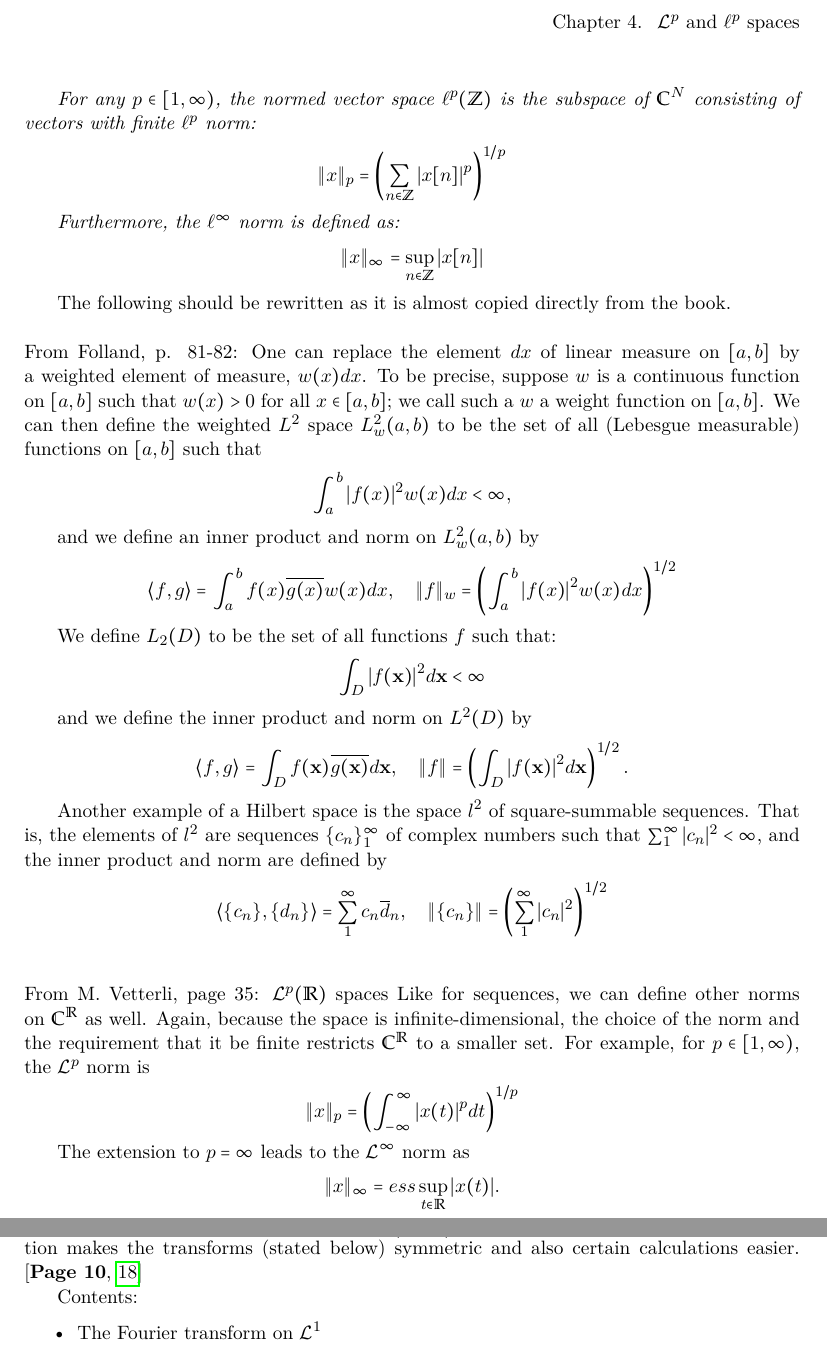
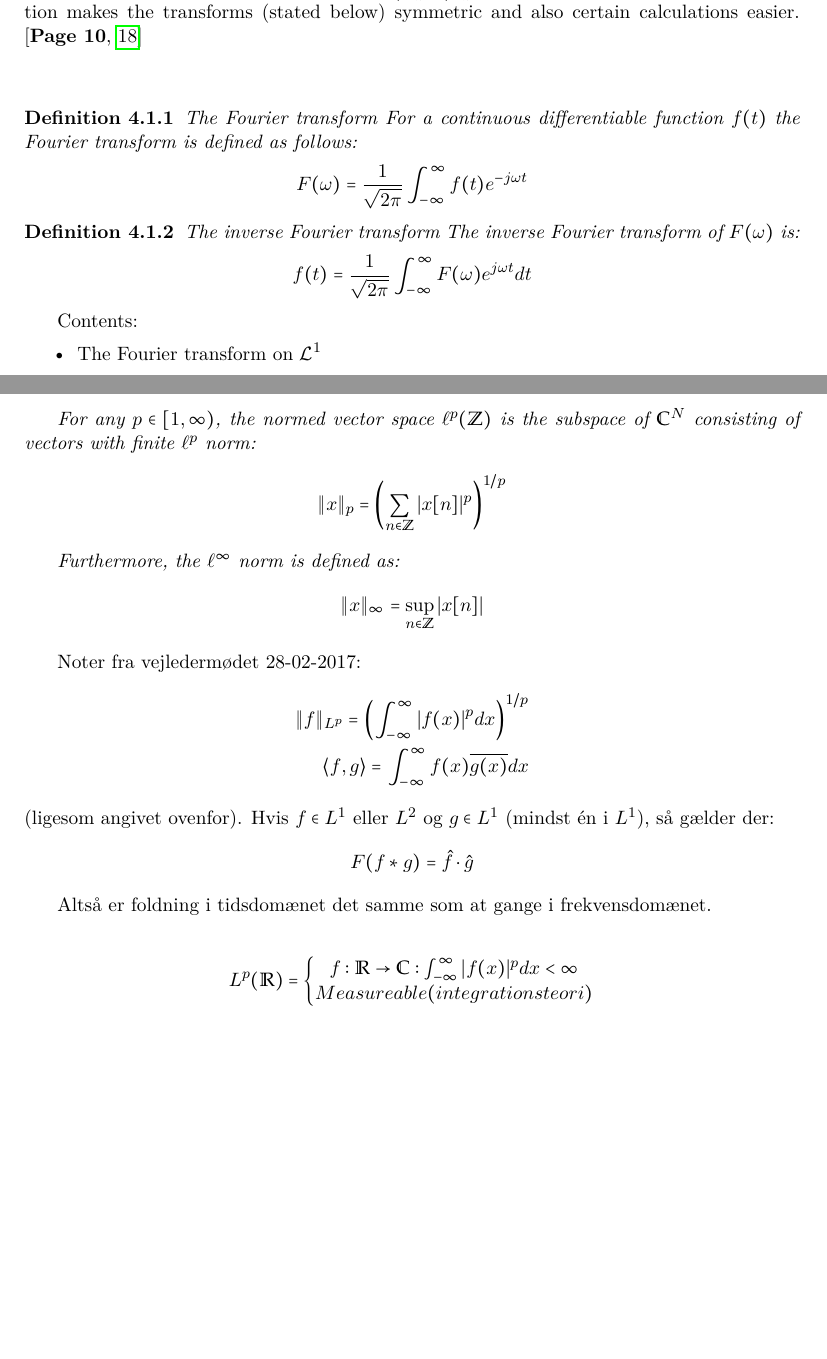
Before and after one commit to mkda15/P4, a LaTeX thesis (Rapport/master.tex, which reads Rapport/sections/mainmatter/chapter4.tex, Rapport/sections/mainmatter/chapter_4/Lp_spaces.tex, Rapport/sections/mainmatter/chapter_4/kont_fourier.tex): two parts of pages 22 and 26 of 35 before the commit and two parts of pages 24 and 26 of 35 after it, joined at a grey line, cut at the place of the change, the shorter picture padded with empty space. Compiled offline with pdfLaTeX.

Commit message:
Fourier + Lp

```diff
--- a/Rapport/sections/mainmatter/chapter4.tex
+++ b/Rapport/sections/mainmatter/chapter4.tex
@@ -2,2 +3,4 @@
 
-\input{sections/mainmatter/chapter_4/Lp_spaces}
+\input{sections/mainmatter/chapter_4/20170217_fourierseries.tex}
+
+\input{sections/mainmatter/chapter_4/kont_fourier.tex}
--- a/Rapport/sections/mainmatter/chapter_4/Lp_spaces.tex
+++ /dev/null
@@ -43,49 +0,0 @@ And the norm is defined as:
-For any $p \in [1,\infty)$, the normed vector space $\ell^p(\mathbb{Z})$ is the subspace of $\mathbb{C}^N$ consisting of vectors with finite $\ell^p$ norm:
-\begin{align*}
-\|x\|_p = \left( \sum_{n\in\mathbb{Z}} |x[n]|^p \right)^{1/p}
-\end{align*}
-
-Furthermore, the $\ell^\infty$ norm is defined as:
-\begin{align*}
-\|x\|_\infty = \sup_{n\in\mathbb{Z}}|x[n]|
-\end{align*}
-\end{definition}
-
-The following should be rewritten as it is almost copied directly from the book.
-\\ \\
-From Folland, p. 81-82:
-One can replace the element $dx$ of linear measure on $[a,b]$ by a weighted element of measure, $w(x) dx$. To be precise, suppose $w$ is a continuous function on $[a,b]$ such that $w(x) > 0$ for all $x \in [a,b]$; we call such a $w$ a weight function on $[a,b]$. We can then define the weighted $L^2$ space $L^2_w(a,b)$ to be the set of all (Lebesgue measurable) functions on $[a,b]$ such that
-\begin{align*}
-\int_a^b |f(x)|^2 w(x) dx < \infty,
-\end{align*}
-
-and we define an inner product and norm on $L_w^2(a,b)$ by
-\begin{align*}
-\langle f,g \rangle = \int_a^b f(x) \overline{g(x)} w(x) dx, \quad \|f\|_w = \left( \int_a^b |f(x)|^2 w(x) dx \right)^{1/2}
-\end{align*}
-
-We define $L_2(D)$ to be the set of all functions $f$ such that:
-\begin{align*}
-\int_D |f(\textbf{x})|^2 d\textbf{x} < \infty
-\end{align*}
-
-and we define the inner product and norm on $L^2(D)$ by
-\begin{align*}
-\langle f,g \rangle = \int_D f(\textbf{x}) \overline{g(\textbf{x})} d \textbf{x}, \quad \|f\| = \left( \int_D |f(\textbf{x})|^2 d \textbf{x} \right)^{1/2}.
-\end{align*}
-
-Another example of a Hilbert space is the space $l^2$ of square-summable sequences. That is, the elements of $l^2$ are sequences $\{c_n\}_1^\infty$ of complex numbers such that $\sum_1^\infty |c_n|^2 < \infty$, and the inner product and norm are defined by
-\begin{align*}
-\left\langle \{c_n\},\{d_n\} \right\rangle = \sum_1^\infty c_n \overline{d}_n, \quad \left\| \{c_n\} \right\| = \left( \sum_1^\infty  |c_n|^2 \right)^{1/2}
-\end{align*}
-\\ \\
-From M. Vetterli, page 35:
-$\mathcal{L}^p(\mathbb{R})$ spaces Like for sequences, we can define other norms on $\mathbb{C}^\mathbb{R}$ as well. Again, because the space is infinite-dimensional, the choice of the norm and the requirement that it be finite restricts $\mathbb{C}^\mathbb{R}$ to a smaller set. For example, for $p \in [1,\infty)$, the $\mathcal{L}^p$ norm is
-\begin{align*}
-\|x\|_p = \left( \int_{-\infty}^{\infty} |x(t)|^p dt \right)^{1/p}
-\end{align*}
-
-The extension to $p = \infty$ leads to the $\mathcal{L}^\infty$ norm as
-\begin{align*}
-\|x\|_\infty = ess \sup_{t\in\mathbb{R}} |x(t)|.
-\end{align*}
--- a/Rapport/sections/mainmatter/chapter_5/kont_fourier.tex
+++ b/Rapport/sections/mainmatter/chapter_4/kont_fourier.tex
@@ -14,6 +14,20 @@ f(t) &= \sum_{n=-\infty}^\infty c_n e^{\frac{2n\pi j t}{T}} = \sum_{\frac{T\omeg
 \end{align*}
 
 Notice that $\frac{1}{2\pi}$ in the first line equals $\frac{1}{\sqrt{2\pi}} \cdot \frac{1}{\sqrt{2\pi}}$ in the second line, and this substitution makes the transforms (stated below) symmetric and also certain calculations easier. \cite{Page 10, FourierTrans}
+\\ \\
+\begin{definition}{The Fourier transform}
+For a continuous differentiable function $f(t)$ the Fourier transform is defined as follows:
+\begin{align*}
+F(\omega) = \dfrac{1}{\sqrt{2\pi}} \int_{-\infty}^\infty f(t) e^{-j \omega t}
+\end{align*}
+\end{definition}
+
+\begin{definition}{The inverse Fourier transform}
+The inverse Fourier transform of $F(\omega)$ is:
+\begin{align*}
+f(t) = \frac{1}{\sqrt{2\pi}} \int_{-\infty}^\infty F(\omega) e^{j \omega t} dt
+\end{align*}
+\end{definition}
 
 Contents:
 \begin{itemize}
--- /dev/null
+++ b/Rapport/sections/mainmatter/chapter_5/Lp_spaces.tex
@@ -0,0 +43,72 @@
+For any $p \in [1,\infty)$, the normed vector space $\ell^p(\mathbb{Z})$ is the subspace of $\mathbb{C}^N$ consisting of vectors with finite $\ell^p$ norm:
+\begin{align*}
+\|x\|_p = \left( \sum_{n\in\mathbb{Z}} |x[n]|^p \right)^{1/p}
+\end{align*}
+
+Furthermore, the $\ell^\infty$ norm is defined as:
+\begin{align*}
+\|x\|_\infty = \sup_{n\in\mathbb{Z}}|x[n]|
+\end{align*}
+\end{definition}
+
+
+Noter fra vejledermødet 28-02-2017:
+\begin{align*}
+\|f\|_{L^p} = \left( \int_{-\infty}^\infty |f(x)|^p dx \right)^{1/p} \\
+\langle f,g \rangle = \int_{-\infty}^\infty f(x) \overline{g(x)} dx
+\end{align*}
+(ligesom angivet ovenfor). Hvis $f \in L^1$ eller $L^2$ og $g \in L^1$ (mindst én i $L^1$), så gælder der:
+\begin{align*}
+F(f*g) = \hat{f} \cdot \hat{g}
+\end{align*}
+
+Altså er foldning i tidsdomænet det samme som at gange i frekvensdomænet.
+
+\begin{align*}
+L^p(\mathbb{R}) =
+\left\{\begin{matrix}
+f : \mathbb{R} \to \mathbb{C}: \int_{-\infty}^\infty |f(x)|^p dx < \infty \\
+Measureable (integrationsteori)
+\end{matrix}\right.
+\end{align*}
+
+$$
+
+%The following should be rewritten as it is almost copied directly from the book.
+%\\ \\
+%From Folland, p. 81-82:
+%One can replace the element $dx$ of linear measure on $[a,b]$ by a weighted element of measure, $w(x) dx$. To be precise, suppose $w$ is a continuous function on $[a,b]$ such that $w(x) > 0$ for all $x \in [a,b]$; we call such a $w$ a weight function on $[a,b]$. We can then define the weighted $L^2$ space $L^2_w(a,b)$ to be the set of all (Lebesgue measurable) functions on $[a,b]$ such that
+%\begin{align*}
+%\int_a^b |f(x)|^2 w(x) dx < \infty,
+%\end{align*}
+%
+%and we define an inner product and norm on $L_w^2(a,b)$ by
+%\begin{align*}
+%\langle f,g \rangle = \int_a^b f(x) \overline{g(x)} w(x) dx, \quad \|f\|_w = \left( \int_a^b |f(x)|^2 w(x) dx \right)^{1/2}
+%\end{align*}
+%
+%We define $L_2(D)$ to be the set of all functions $f$ such that:
+%\begin{align*}
+%\int_D |f(\textbf{x})|^2 d\textbf{x} < \infty
+%\end{align*}
+%
+%and we define the inner product and norm on $L^2(D)$ by
+%\begin{align*}
+%\langle f,g \rangle = \int_D f(\textbf{x}) \overline{g(\textbf{x})} d \textbf{x}, \quad \|f\| = \left( \int_D |f(\textbf{x})|^2 d \textbf{x} \right)^{1/2}.
+%\end{align*}
+%
+%Another example of a Hilbert space is the space $l^2$ of square-summable sequences. That is, the elements of $l^2$ are sequences $\{c_n\}_1^\infty$ of complex numbers such that $\sum_1^\infty |c_n|^2 < \infty$, and the inner product and norm are defined by
+%\begin{align*}
+%\left\langle \{c_n\},\{d_n\} \right\rangle = \sum_1^\infty c_n \overline{d}_n, \quad \left\| \{c_n\} \right\| = \left( \sum_1^\infty  |c_n|^2 \right)^{1/2}
+%\end{align*}
+%\\ \\
+%From M. Vetterli, page 35:
+%$\mathcal{L}^p(\mathbb{R})$ spaces Like for sequences, we can define other norms on $\mathbb{C}^\mathbb{R}$ as well. Again, because the space is infinite-dimensional, the choice of the norm and the requirement that it be finite restricts $\mathbb{C}^\mathbb{R}$ to a smaller set. For example, for $p \in [1,\infty)$, the $\mathcal{L}^p$ norm is
+%\begin{align*}
+%\|x\|_p = \left( \int_{-\infty}^{\infty} |x(t)|^p dt \right)^{1/p}
+%\end{align*}
+%
+%The extension to $p = \infty$ leads to the $\mathcal{L}^\infty$ norm as
+%\begin{align*}
+%\|x\|_\infty = ess \sup_{t\in\mathbb{R}} |x(t)|.
+%\end{align*}
```
Also changed, not shown: Rapport/sections/mainmatter/chapter5.tex (+2 -5 lines), Rapport/sections/mainmatter/chapter_2/MusicTheory.tex (+19 -12 lines), Rapport/sections/mainmatter/chapter_4/20170217_fourierseries.tex (renamed from Rapport/sections/mainmatter/chapter_5/20170217_fourierseries.tex, +3 -2 lines), Rapport/figures/Music/Cmajor.jpg (added), Rapport/figures/Music/Cmajor.png (deleted), Rapport/sections/mainmatter/chapter4.tex (3 more changed lines), Rapport/sections/mainmatter/chapter_4/Lp_spaces.tex (42 more changed lines), Rapport/sections/mainmatter/chapter_5/Lp_spaces.tex (42 more changed lines).
